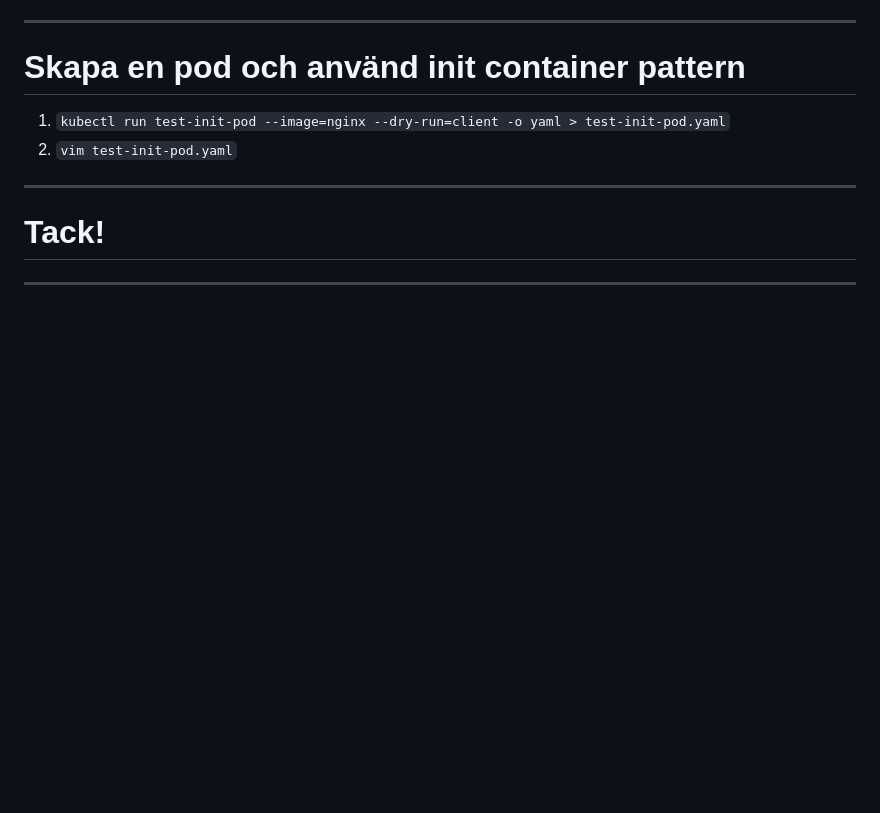
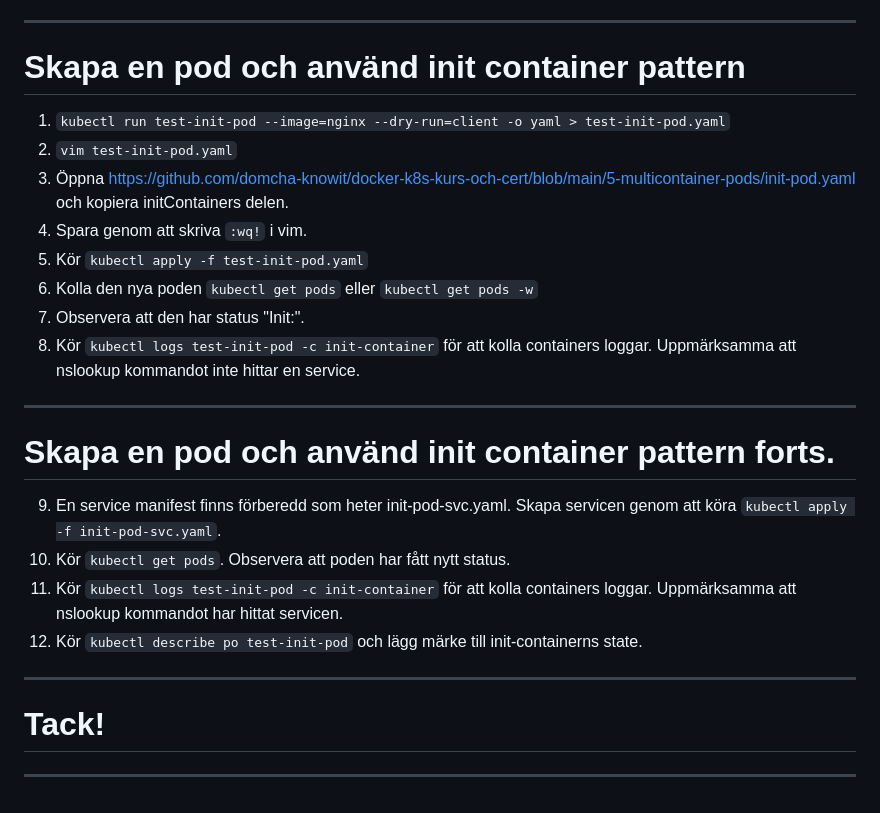
Before and after one commit to domikini/docker-k8s-kurs-och-cert, a Markdown page: 5-multicontainer-pods/5-multicontainer-pods.md, the part around the change. GitHub-like rendering; blank space fills up the shorter version.

Commit message:
Uppdaterad presentation
Uppdaterad presentation

```diff
--- a/5-multicontainer-pods/5-multicontainer-pods.md
+++ b/5-multicontainer-pods/5-multicontainer-pods.md
@@ -148,6 +148,20 @@ Kubernetes lägger till en rad med funktionalitet till pods t.ex.
 # Skapa en pod och använd init container pattern
 1. `kubectl run test-init-pod --image=nginx --dry-run=client -o yaml > test-init-pod.yaml`
 2. `vim test-init-pod.yaml`
+3. Öppna https://github.com/domcha-knowit/docker-k8s-kurs-och-cert/blob/main/5-multicontainer-pods/init-pod.yaml och kopiera initContainers delen.
+4. Spara genom att skriva `:wq!` i vim.
+5. Kör `kubectl apply -f test-init-pod.yaml`
+6. Kolla den nya poden `kubectl get pods` eller `kubectl get pods -w`
+7. Observera att den har status "Init:".
+8. Kör `kubectl logs test-init-pod -c init-container` för att kolla containers loggar. Uppmärksamma att nslookup kommandot inte hittar en service.
+
+---
+
+# Skapa en pod och använd init container pattern forts.
+9. En service manifest finns förberedd som heter init-pod-svc.yaml. Skapa servicen genom att köra `kubectl apply -f init-pod-svc.yaml`.
+10. Kör `kubectl get pods`. Observera att poden har fått nytt status.
+11. Kör `kubectl logs test-init-pod -c init-container` för att kolla containers loggar. Uppmärksamma att nslookup kommandot har hittat servicen.
+12. Kör `kubectl describe po test-init-pod` och lägg märke till init-containerns state.
 
 ---
 
```
